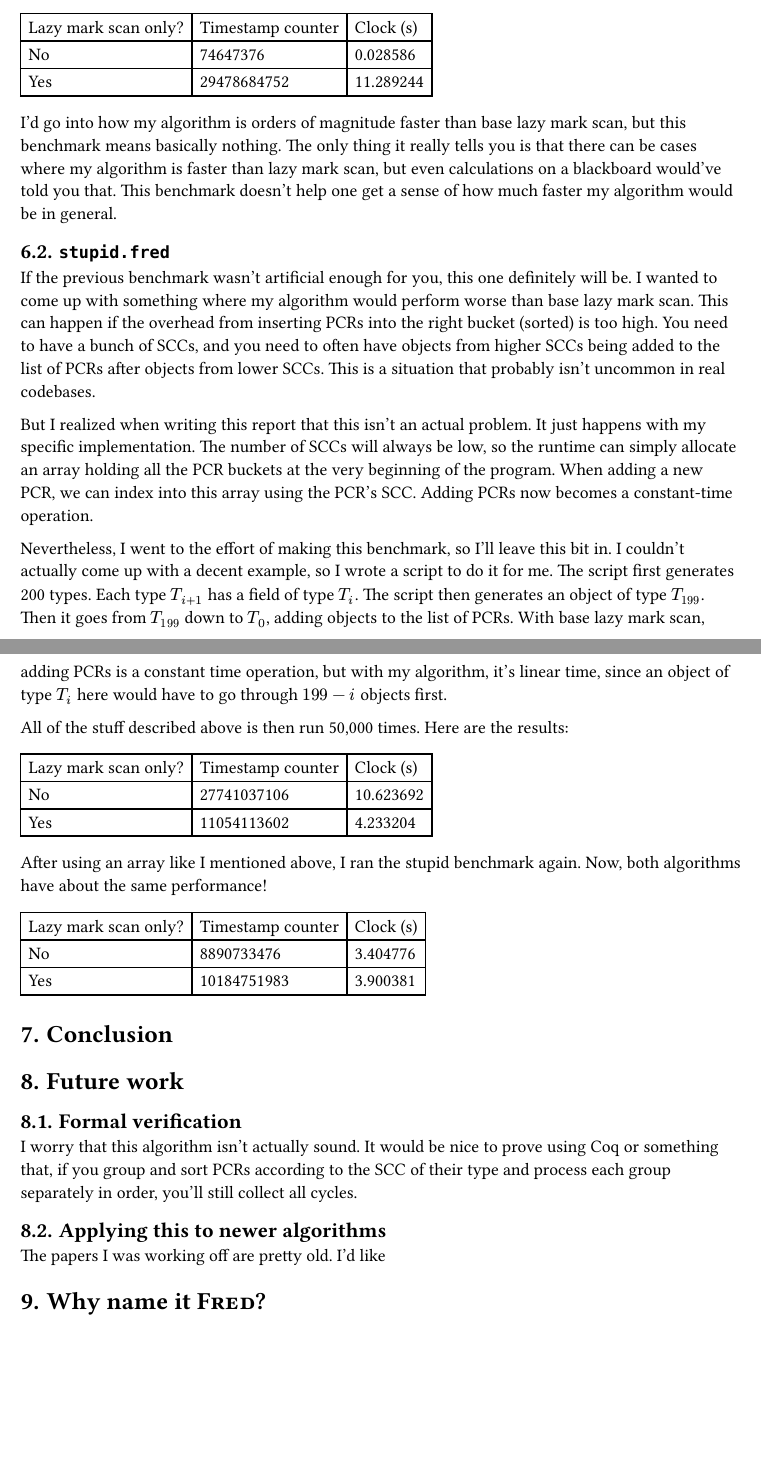
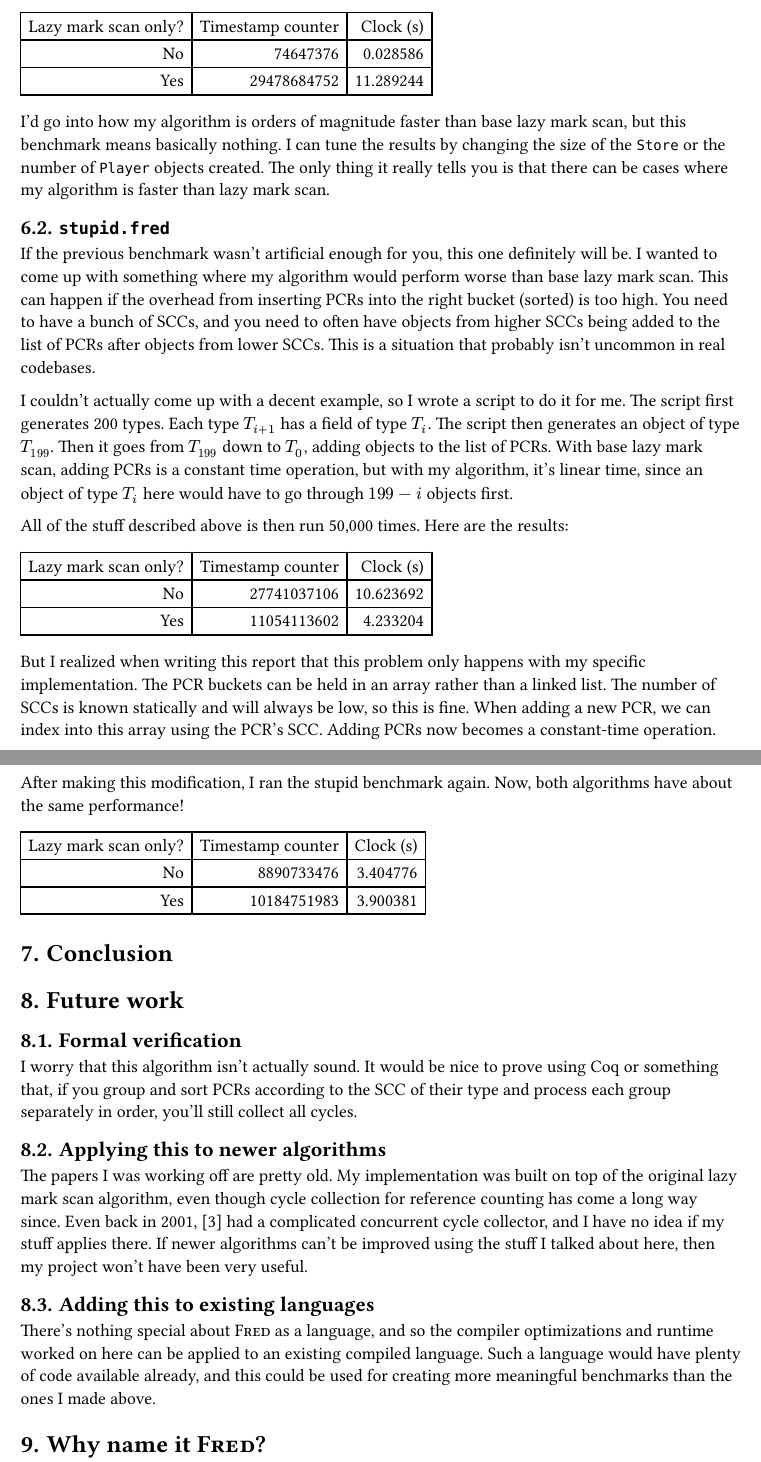
Before and after one commit to ysthakur/fred, a Typst document (writeup/writeup.typ): two parts of pages 7 and 8 of 9 before the commit and two parts of pages 8 and 9 of 10 after it, joined at a grey line, cut so that both start at the same text, the shorter picture padded with empty space. The pictures show the PDF file writeup/writeup.pdf that the author committed with the source.

Commit message:
Update implementation details

```diff
--- a/writeup/writeup.typ
+++ b/writeup/writeup.typ
@@ -197,10 +208,9 @@ Here are the results:
   [Yes], [29478684752], [11.289244]
 )
 
-I'd go into how my algorithm is orders of magnitude faster than base lazy mark scan, but this benchmark means basically nothing. The only thing it really tells you is that there can be cases where my algorithm is faster than lazy mark scan, but even calculations on a blackboard would've told you that. This benchmark doesn't help one get a sense of how much faster my algorithm would be in general.
+I'd go into how my algorithm is orders of magnitude faster than base lazy mark scan, but this benchmark means basically nothing. I can tune the results by changing the size of the `Store` or the number of `Player` objects created. The only thing it really tells you is that there can be cases where my algorithm is faster than lazy mark scan.
 
-== `stupid.fred`
+== `stupid.fred` <stupid_benchmark>
 
 If the previous benchmark wasn't artificial enough for you, this one definitely will be. I wanted to come up with something where my algorithm would perform worse than base lazy mark scan. This can happen if the overhead from inserting PCRs into the right bucket (sorted) is too high. You need to have a bunch of SCCs, and you need to often have objects from higher SCCs being added to the list of PCRs after objects from lower SCCs. This is a situation that probably isn't uncommon in real codebases.
 
-But I realized when writing this report that this isn't an actual problem. It just happens with my specific implementation. The number of SCCs will always be low, so the runtime can simply allocate an array holding all the PCR buckets at the very beginning of the program. When adding a new PCR, we can index into this array using the PCR's SCC. Adding PCRs now becomes a constant-time operation.
@@ -215,6 +225,8 @@ All of the stuff described above is then run 50,000 times. Here are the results:
   [Yes], [11054113602], [4.233204]
 )
 
-After using an array like I mentioned above, I ran the stupid benchmark again. Now, both algorithms have about the same performance!
+But I realized when writing this report that this problem only happens with my specific implementation. The PCR buckets can be held in an array rather than a linked list. The number of SCCs is known statically and will always be low, so this is fine. When adding a new PCR, we can index into this array using the PCR's SCC. Adding PCRs now becomes a constant-time operation.
+
+After making this modification, I ran the stupid benchmark again. Now, both algorithms have about the same performance!
 #table(
   columns: (auto, auto, auto),
@@ -233,7 +246,11 @@ I worry that this algorithm isn't actually sound. It would be nice to prove usin
 
 == Applying this to newer algorithms
 
-The papers I was working off are pretty old. I'd like
+The papers I was working off are pretty old. My implementation was built on top of the original lazy mark scan algorithm, even though cycle collection for reference counting has come a long way since. Even back in 2001, @java_without_coffee_breaks had a complicated concurrent cycle collector, and I have no idea if my stuff applies there. If newer algorithms can't be improved using the stuff I talked about here, then my project won't have been very useful.
+
+== Adding this to existing languages
+
+There's nothing special about #smallcaps[Fred] as a language, and so the compiler optimizations and runtime worked on here can be applied to an existing compiled language. Such a language would have plenty of code available already, and this could be used for creating more meaningful benchmarks than the ones I made above.
 
 = Why name it #smallcaps[Fred]?
 
```
Also changed, not shown: writeup/writeup.pdf, writeup/writeup.typ (21 more changed lines).
